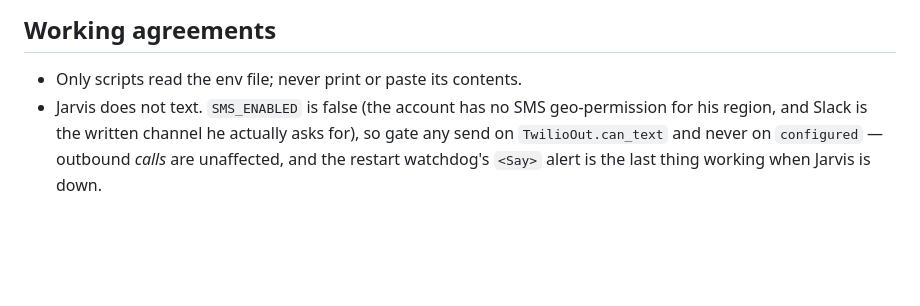
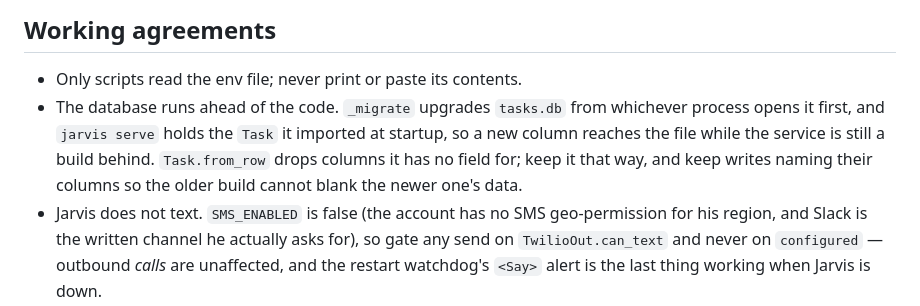
Before and after one commit to wak31415/keryx, a Markdown page: CLAUDE.md, the part around the change. Rendered like a GitHub page; blank space fills up the shorter version.

Commit message:
docs: rule that a read survives a database ahead of the code
Investigating `TypeError: Task.__init__() got an unexpected keyword argument
'reported_at'`, raised out of `dispatch_task` on 2026-08-25 at 22:15 and again at
22:16, which left tasks 20, 21 and 22 queued and unrun until they were picked back
up a day later.

`tasks.db` outlives the processes that touch it. `TaskStore._migrate` upgrades it
from whichever process opens the file first, and `jarvis serve` holds the `Task`
it imported at startup — so the v3 column landed in the database while the live
service was still the build before it. `Task.from_row` splatted the whole row into
the constructor, so from that moment *every* read raised, and the failure was total
rather than local: `dispatch_task`, the manager's own `_fail` bookkeeping and the
Notifier's "could not load task" path went down together, and `recall` quietly
answered from call transcripts alone with every task-sourced hit missing. The
tracebacks in `jarvis.err.log` show source lines that do not match their frames,
which is the tell — the running code was older than the file being read for the
traceback.

That window is ordinary here, not exotic: adding a column is usually *why* the
restart is coming, and the gap between the edit landing and the service reloading
is the whole point of the restart machinery. So the ruling is that reads tolerate
a column they cannot model, and writes keep naming their columns — an older build
must not blank a newer one's data on the way through.

The code and its regression tests are in adc21d8, which swept this working tree in
while it was mid-edit; its subject is about texting and says nothing of any of
this. This is the commit that makes it findable.

Jarvis-Task: 22

Co-Authored-By: Claude Opus 5 <noreply@anthropic.com>

```diff
--- a/CLAUDE.md
+++ b/CLAUDE.md
@@ -121,6 +121,11 @@ scope, so the test suite can run on a machine with no mic.
 ## Working agreements
 
 - Only scripts read the env file; never print or paste its contents.
+- The database runs ahead of the code. `_migrate` upgrades `tasks.db` from whichever process
+  opens it first, and `jarvis serve` holds the `Task` it imported at startup, so a new column
+  reaches the file while the service is still a build behind. `Task.from_row` drops columns it
+  has no field for; keep it that way, and keep writes naming their columns so the older build
+  cannot blank the newer one's data.
 - Jarvis does not text. `SMS_ENABLED` is false (the account has no SMS geo-permission for
   his region, and Slack is the written channel he actually asks for), so gate any send on
   `TwilioOut.can_text` and never on `configured` — outbound *calls* are unaffected, and the
```
Also changed, not shown: 1 other file.
